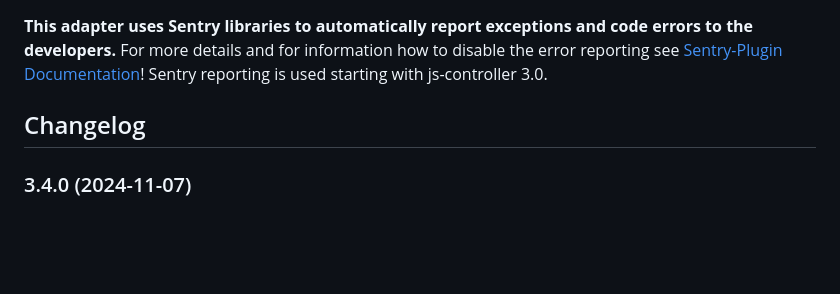
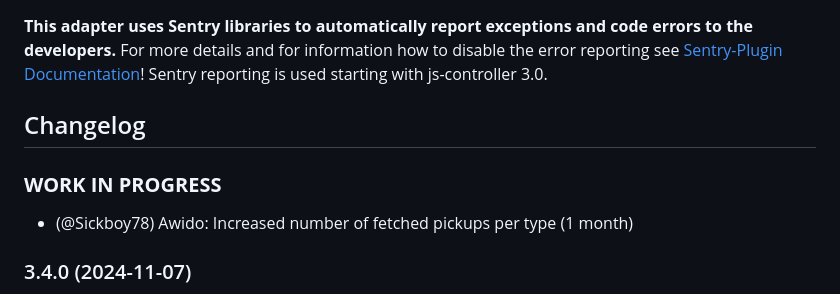
Before and after one commit to klein0r/ioBroker.trashschedule, a Markdown page: README.md, the part around the change. Drawn GitHub-style; blank space fills up the shorter version.

Commit message:
Changelog

```diff
--- a/README.md
+++ b/README.md
@@ -54,6 +54,10 @@ iobroker add trashschedule
   Placeholder for the next version (at the beginning of the line):
   ### **WORK IN PROGRESS**
 -->
+### **WORK IN PROGRESS**
+
+* (@Sickboy78) Awido: Increased number of fetched pickups per type (1 month)
+
 ### 3.4.0 (2024-11-07)
 
 * (@klein0r) Validate user inputs in instance configuration
```
